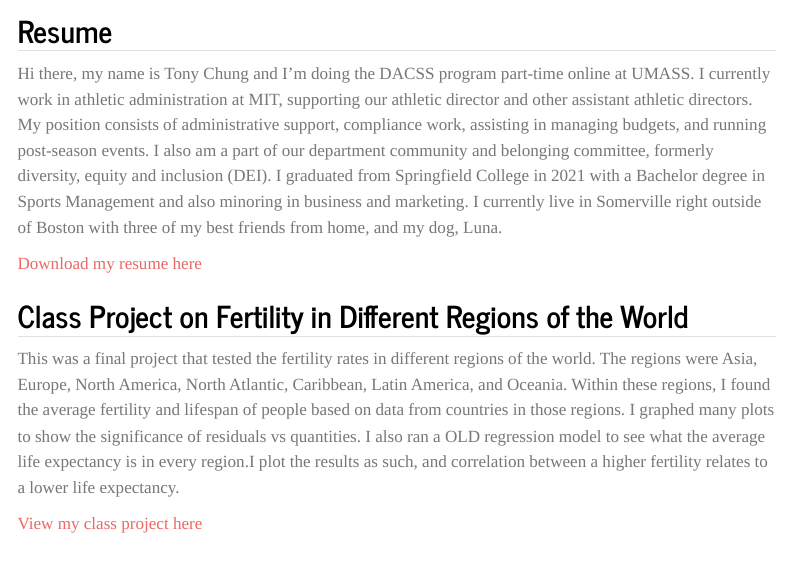
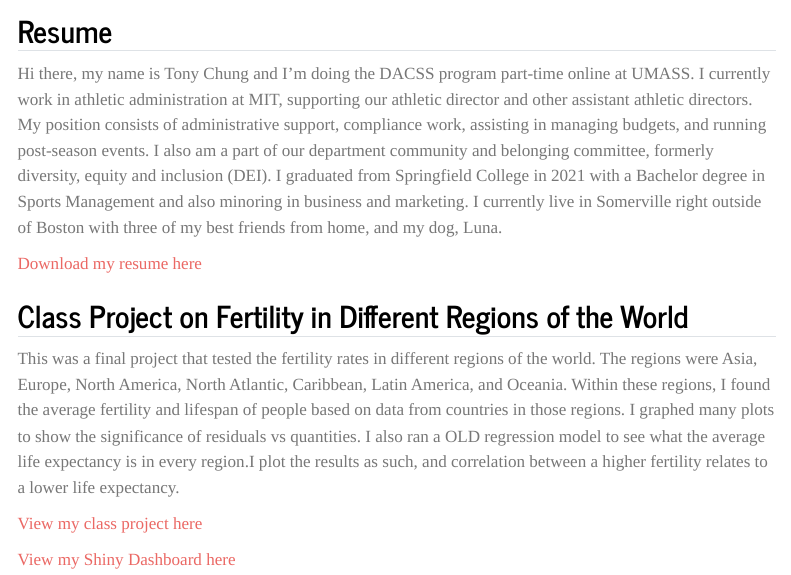
Before and after one commit to tonychung30/604-Storytelling---Assignment-5, a Quarto document (604 Storytelling - Assignment 5.qmd): the page in a window 1100 px wide, from 390 px down. Rendered offline with R 4.5, knitr and Pandoc in place of Quarto, with nearby package versions; menus at the side of the page are left out.

Commit message:
Add Shiny Dashboard link to project documentation
Added a link to the Shiny Dashboard for enhanced project presentation.

````diff
--- a/604 Storytelling - Assignment 5.qmd
+++ b/604 Storytelling - Assignment 5.qmd
@@ -17,6 +17,8 @@ This was a final project that tested the fertility rates in different regions of
 
 [View my class project here](FinalAssignment.html)
 
+[View my Shiny Dashboard here](https://tonychung.shinyapps.io/sentiment-dashboard/)
+
 ```{r}
 
 ```
````
